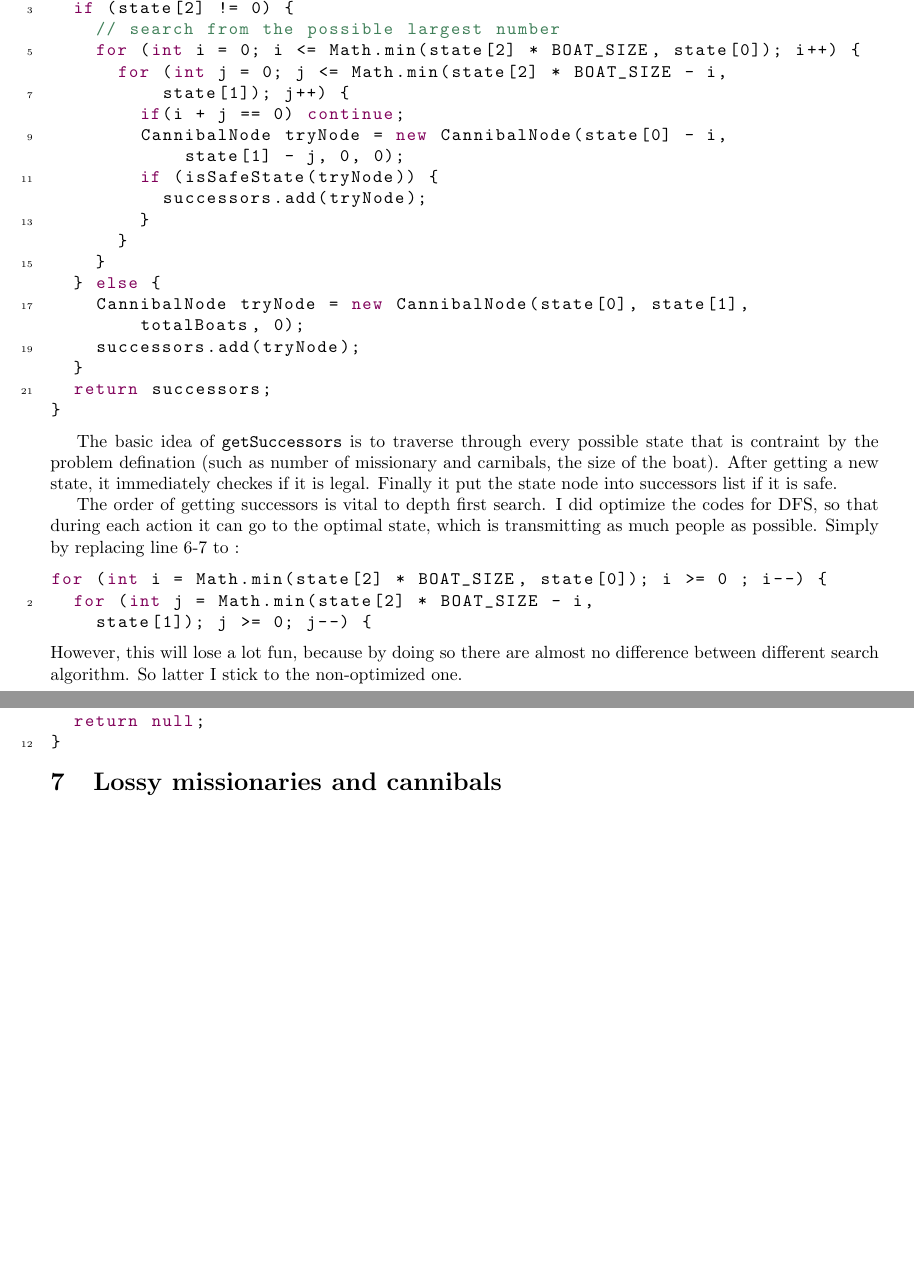
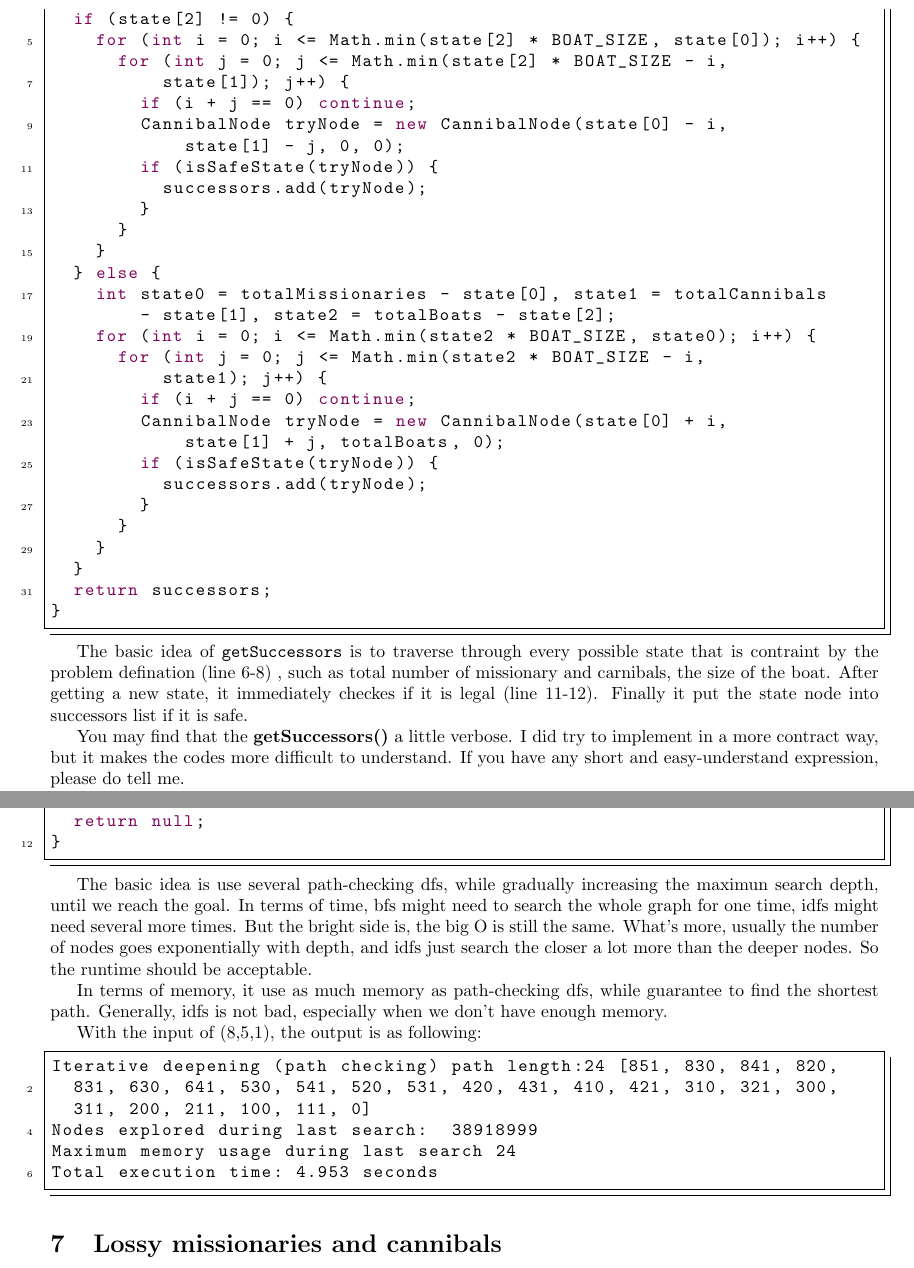
Before and after one commit to Daexx/cs76-ai, a LaTeX problem sheet (hw1/junjie-guan-ai-assigment-1.tex): two parts of pages 2 and 6 of 6 before the commit and two parts of pages 2 and 7 of 7 after it, joined at a grey line, cut so that both start at the same text, the shorter picture padded with empty space. The pictures show the PDF file hw1/junjie-guan-ai-assigment-1.pdf that the author committed with the source.

Commit message:
Finish 90%, one more question left

```diff
--- a/hw1/junjie-guan-ai-assigment-1.tex
+++ b/hw1/junjie-guan-ai-assigment-1.tex
@@ -32,4 +35,3 @@ showstringspaces=false}
 %  once set, the \maketitle command (within the document)
 %  will display them nicely
 \title{Missionaries and Cannibals Solution}
-\author{Junjie Guan}
@@ -44,7 +47,7 @@ where the $v$ represents tha encoded value, $n_m, n_c, n_b$ represent the number
 
 \begin{figure*}[!h]
 \centering
-\includegraphics[width=0.5\textwidth]{hw1.pdf}
+\includegraphics[width=0.618\textwidth]{hw1.pdf}
 \caption{A sample graph of states that describe carnibal problem starting with (3, 3, 1), the blue nodes are the normal states, green is the final state, and the orange ones are illegal states.}
 \label{states}
 \end{figure*}
@@ -74,9 +66,8 @@ public ArrayList<UUSearchNode> getSuccessors() {
   if (state[2] != 0) {
-    // search from the possible largest number
     for (int i = 0; i <= Math.min(state[2] * BOAT_SIZE, state[0]); i++) {
       for (int j = 0; j <= Math.min(state[2] * BOAT_SIZE - i,
           state[1]); j++) {
-        if(i + j == 0) continue;
+        if (i + j == 0) continue;
         CannibalNode tryNode = new CannibalNode(state[0] - i,
             state[1] - j, 0, 0);
         if (isSafeState(tryNode)) {
@@ -85,21 +76,25 @@ public ArrayList<UUSearchNode> getSuccessors() {
       }
     }
   } else {
-    CannibalNode tryNode = new CannibalNode(state[0], state[1],
-        totalBoats, 0);
-    successors.add(tryNode);
+    int state0 = totalMissionaries - state[0], state1 = totalCannibals
+        - state[1], state2 = totalBoats - state[2];
+    for (int i = 0; i <= Math.min(state2 * BOAT_SIZE, state0); i++) {
+      for (int j = 0; j <= Math.min(state2 * BOAT_SIZE - i,
+          state1); j++) {
+        if (i + j == 0) continue;
+        CannibalNode tryNode = new CannibalNode(state[0] + i,
+            state[1] + j, totalBoats, 0);
+        if (isSafeState(tryNode)) {
+          successors.add(tryNode);
+        }
+      }
+    }
   }
   return successors;
 }
 \end{lstlisting}
 
-The basic idea of \verb`getSuccessors` is to traverse through every possible state that is contraint by the problem defination (such as number of missionary and carnibals, the size of the boat). After getting a new state, it immediately checkes if it is legal. Finally it put the state node into successors list if it is safe.
+The basic idea of \verb`getSuccessors` is to traverse through every possible state that is contraint by the problem defination (line 6-8) , such as total number of missionary and carnibals, the size of the boat. After getting a new state, it immediately checkes if it is legal (line 11-12). Finally it put the state node into successors list if it is safe.
 
-The order of getting successors is vital to depth first search. I did optimize the codes for DFS, so that during each action it can go to the optimal state, which is transmitting as much people as possible. Simply by replacing line 6-7 to :
+You may find that the \textbf{getSuccessors()} a little verbose. I did try to implement in a more contract way, but it makes the codes more difficult to understand. If you have any short and easy-understand expression, please do tell me.
 
-\begin{lstlisting}[numbers=left]
-for (int i = Math.min(state[2] * BOAT_SIZE, state[0]); i >= 0 ; i--) {
-  for (int j = Math.min(state[2] * BOAT_SIZE - i,
-    state[1]); j >= 0; j--) {
-\end{lstlisting}
-However, this will lose a lot fun, because by doing so there are almost no difference between different search algorithm. So latter I stick to the non-optimized one.
@@ -213,6 +233,35 @@ private List<UUSearchNode> dfsrm(UUSearchNode currentNode,
   return null;
 }
 \end{lstlisting}
+
+The basic idea is, inside dfs, we run dfs for each legal node, and keep track of each node that have been visited.
+
+With the input of (8,5,1), the output is as following:
+
+\begin{lstlisting}[numbers=left]
+dfs memoizing path length:34 [851, 830, 841, 820, 831, 630, 641, 540, 551,
+  530, 541, 520, 531, 430, 441, 420, 431, 410, 421, 320, 331, 310, 321, 300,
+  311, 210, 221, 200, 211, 100, 111, 10, 21, 0]
+Nodes explored during last search:  40
+Maximum memory usage during last search 39
+Total execution time: 0.6 seconds
+\end{lstlisting}
+
+As you can see, memorizing dfs use less memory while finding a less optimal path comparing to bfs. Actually in the worth case, when the path is not found until the last try, memorizing dfs uses as much memory as bfs.
+
+
+
+
+
+
+
+
+
+
+
+
+
+
 
 \section{Path-checking depth-first search}
 
@@ -261,6 +310,38 @@ private List<UUSearchNode> dfsrpc(UUSearchNode currentNode,
 }
 \end{lstlisting}
 
+The basic idea is similar to memorizing dfs. The only difference is when rolling the path, it marked the node as not visited. This may cause some redundance when seacrhing the graph. Take Figure \ref{diff} for example, in memorizing, if we first check $(0 -> 1 -> 2 -> 3)$, and turn out to be dead end, we won't check $(0 -> 2 -> 3)$ at all, since node $2$ is visited. But in path-checking, it probably check $(0 -> 1 -> 2 -> 3)$, $(0 -> 2 -> 3)$, and finally $(0 -> 4 -> 5)$.
+
+An obvious advantage of path-checking over memorizing is using less memory, the maximum possible memory used is the longest path, which is usually much smaller the size of graph.
+
+\begin{figure*}[!h]
+\centering
+\includegraphics[width=0.5\textwidth]{hw1-fig-2.pdf}
+\caption{An example that demostrate difference between memorizing and path-checking dfs}
+\label{diff}
+\end{figure*}
+
+With the input of (8,5,1), the output is as following:
+
+\begin{lstlisting}[numbers=left]
+dfs path checking path length:34 [851, 830, 841, 820, 831, 630, 641, 540, 551, 530, 541, 520, 531, 430, 441, 420, 431, 410, 421, 320, 331, 310, 321, 300, 311, 210, 221, 200, 211, 100, 111, 10, 21, 0]
+Nodes explored during last search:  40
+Maximum memory usage during last search 33
+Total execution time: 0.6 seconds
+\end{lstlisting}
+
+
+
+
+
+
+
+
+
+
+
+
+
 \section{Iterative deepening search}
 
 \begin{lstlisting}[numbers=left]
@@ -278,6 +359,26 @@ public List<UUSearchNode> IDSearch(int maxDepth) {
 }
 \end{lstlisting}
 
+The basic idea is use several path-checking dfs, while gradually increasing the maximun search depth, until we reach the goal. In terms of time, bfs might need to search the whole graph for one time, idfs might need several more times. But the bright side is, the big O is still the same. What's more, usually the number of nodes goes exponentially with depth, and idfs just search the closer a lot more than the deeper nodes. So the runtime should be acceptable.
+
+In terms of memory, it use as much memory as path-checking dfs, while guarantee to find the shortest path. Generally, idfs is not bad, especially when we don't have enough memory.
+
+With the input of (8,5,1), the output is as following:
+
+\begin{lstlisting}[numbers=left]
+Iterative deepening (path checking) path length:24 [851, 830, 841, 820,
+  831, 630, 641, 530, 541, 520, 531, 420, 431, 410, 421, 310, 321, 300,
+  311, 200, 211, 100, 111, 0]
+Nodes explored during last search:  38918999
+Maximum memory usage during last search 24
+Total execution time: 4.953 seconds
+\end{lstlisting}
+
+
+
+
+
+
 \section{Lossy missionaries and cannibals}
 
 \end{document}
```
Also changed, not shown: hw1/hw1-fig-2.pdf (added), hw1/hw1.pdf, hw1/junjie-guan-ai-assigment-1.pdf, hw1/junjie-guan-ai-assigment-1.tex (80 more changed lines), 2 other files.
